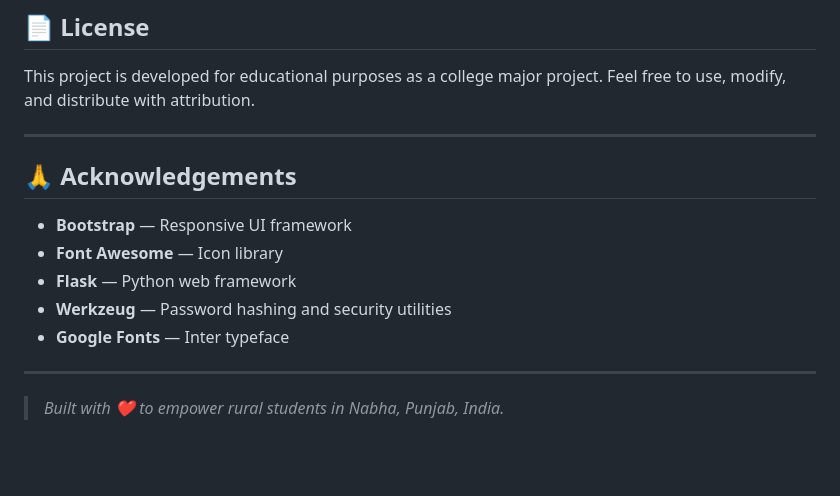
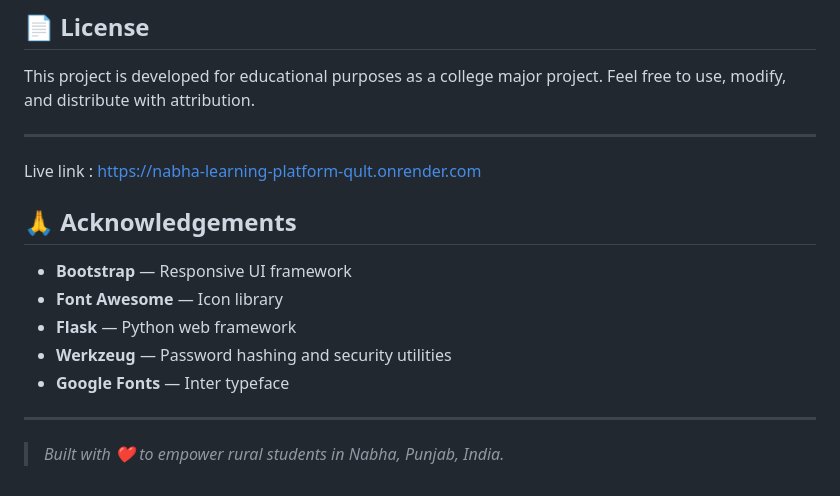
Before and after one commit to DILON-02/nabha-learning-platform, a Markdown page: README.md, the part around the change. Rendered like a GitHub page; blank space fills up the shorter version.

Commit message:
Add live link to project in README
Added live link to the project in the README.

```diff
--- a/README.md
+++ b/README.md
@@ -179,6 +179,7 @@ This project is developed for educational purposes as a college major project.
 Feel free to use, modify, and distribute with attribution.
 
 ---
+Live link : https://nabha-learning-platform-qult.onrender.com
 
 ## 🙏 Acknowledgements
 
@@ -190,4 +191,5 @@ Feel free to use, modify, and distribute with attribution.
 
 ---
 
+
 > _Built with ❤️ to empower rural students in Nabha, Punjab, India._
```
